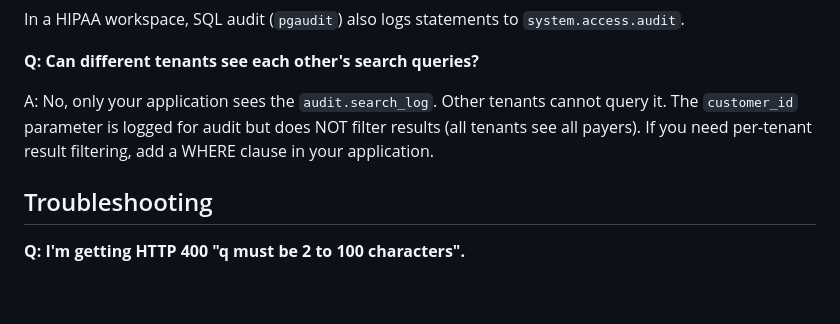
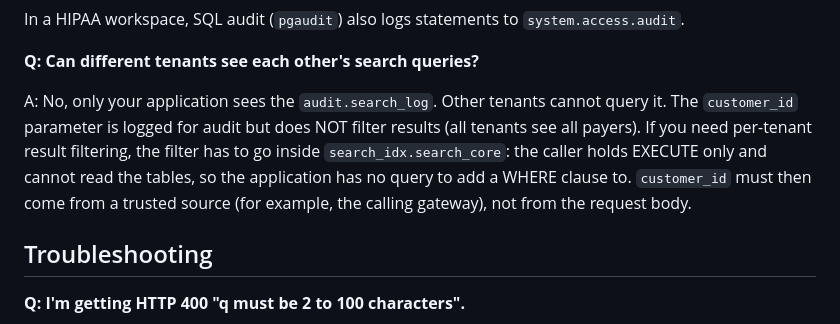
Before and after one commit to saselvan/lakebase-payer-search, a Markdown page: docs/faq.md, the part around the change. GitHub-like rendering; blank space fills up the shorter version.

```diff
--- a/docs/faq.md
+++ b/docs/faq.md
@@ -136,7 +136,7 @@ In a HIPAA workspace, SQL audit (`pgaudit`) also logs statements to `system.acce
 
 **Q: Can different tenants see each other's search queries?**
 
-A: No, only your application sees the `audit.search_log`. Other tenants cannot query it. The `customer_id` parameter is logged for audit but does NOT filter results (all tenants see all payers). If you need per-tenant result filtering, add a WHERE clause in your application.
+A: No, only your application sees the `audit.search_log`. Other tenants cannot query it. The `customer_id` parameter is logged for audit but does NOT filter results (all tenants see all payers). If you need per-tenant result filtering, the filter has to go inside `search_idx.search_core`: the caller holds EXECUTE only and cannot read the tables, so the application has no query to add a WHERE clause to. `customer_id` must then come from a trusted source (for example, the calling gateway), not from the request body.
 
 ## Troubleshooting
 
```
Also changed, not shown: docs/security.md (+2 -2 lines).
